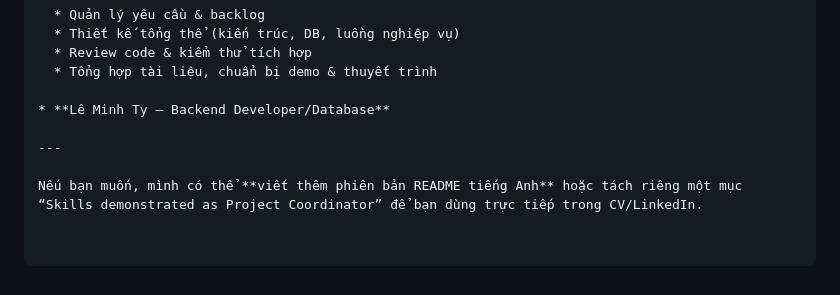
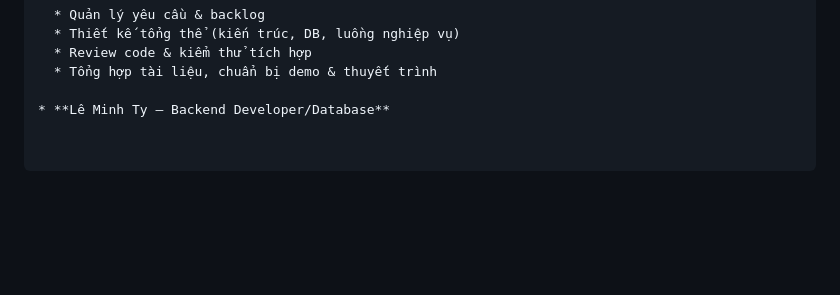
Before and after one commit to hoaikiet04/newits, a Markdown page: README.md, the part around the change. GitHub-like rendering; blank space fills up the shorter version.

Commit message:
Clean up README content and remove comments
Removed unnecessary comments and offer to create an English version of the README.

```diff
--- a/README.md
+++ b/README.md
@@ -221,7 +221,3 @@ Quan hệ khoá ngoại được định nghĩa để đảm bảo toàn vẹn d
   * Tổng hợp tài liệu, chuẩn bị demo & thuyết trình
 
 * **Lê Minh Ty – Backend Developer/Database**
-
----
-
-Nếu bạn muốn, mình có thể **viết thêm phiên bản README tiếng Anh** hoặc tách riêng một mục “Skills demonstrated as Project Coordinator” để bạn dùng trực tiếp trong CV/LinkedIn.
```
